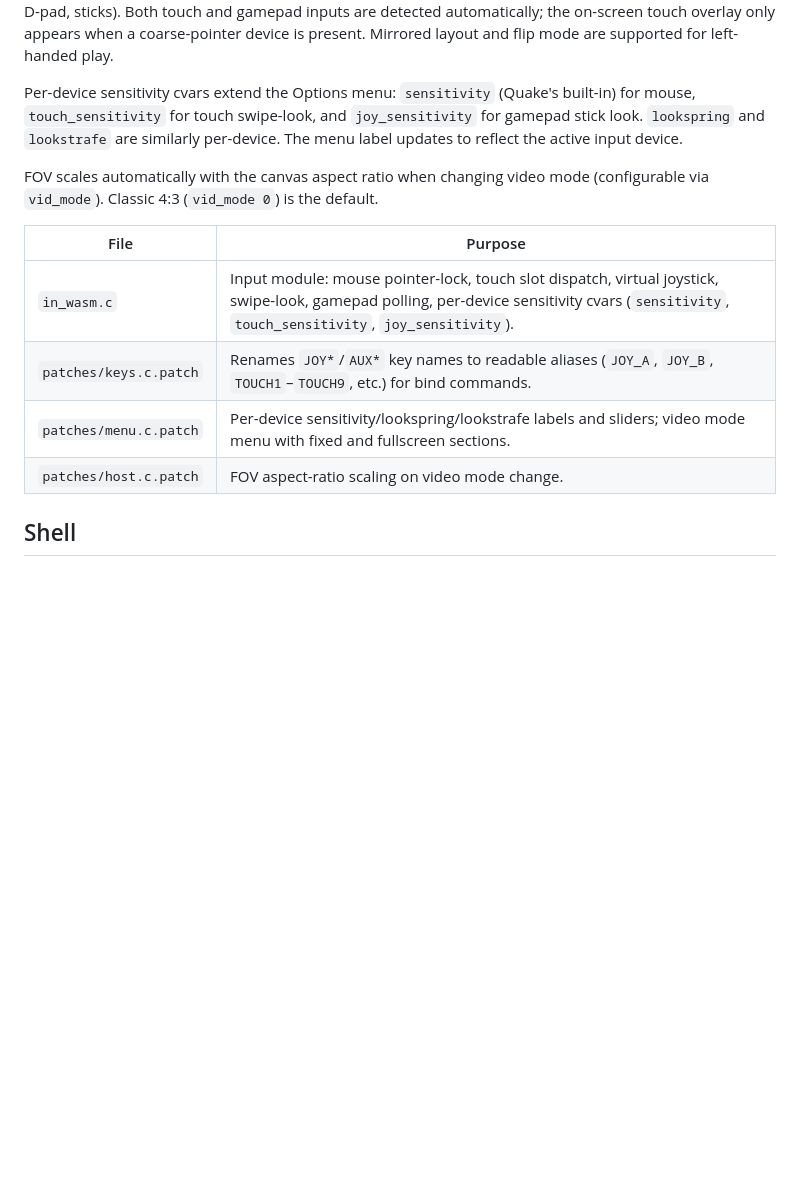
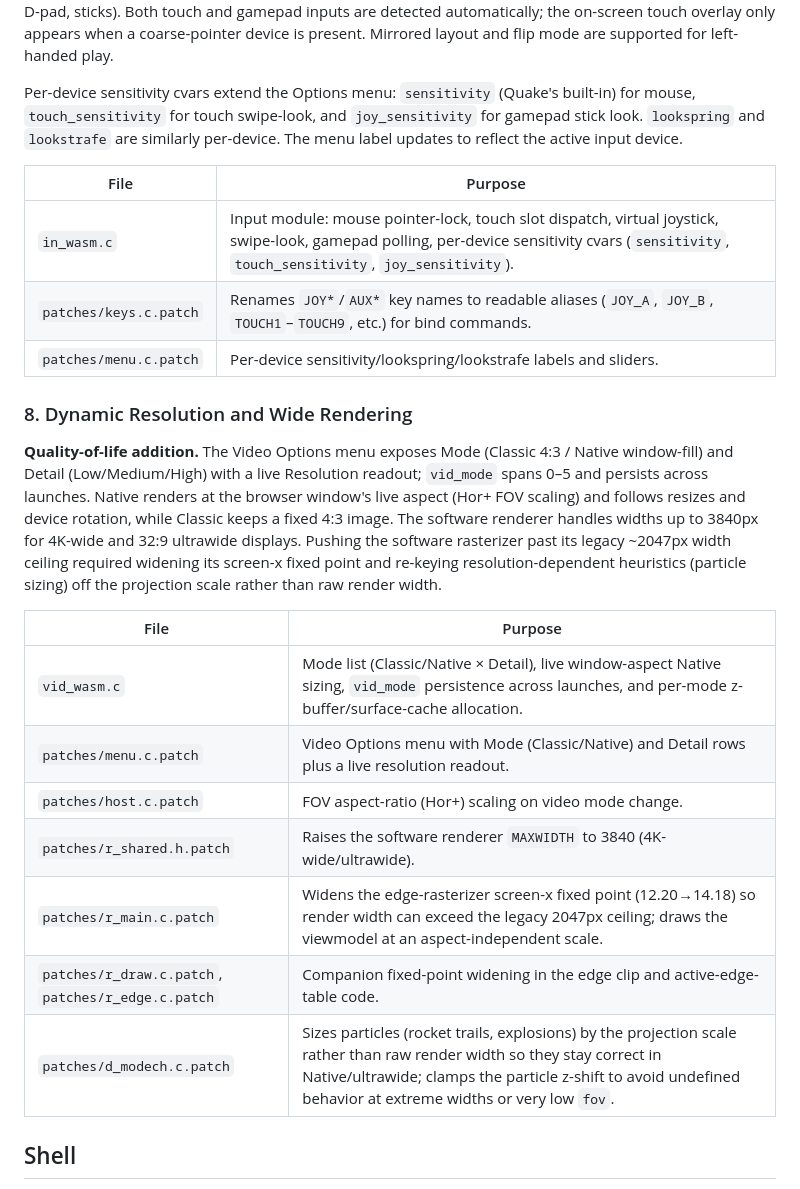
Before and after one commit to 0xBrsm/NexQuake, a Markdown page: client/README.md, the part around the change. GitHub-like rendering; blank space fills up the shorter version.

Commit message:
docs(release): prepare 1.14.1

```diff
--- a/client/README.md
+++ b/client/README.md
@@ -83,14 +83,25 @@ The control channel also flows the other way: Nexus can push admin-driven consol
 
 Per-device sensitivity cvars extend the Options menu: `sensitivity` (Quake's built-in) for mouse, `touch_sensitivity` for touch swipe-look, and `joy_sensitivity` for gamepad stick look. `lookspring` and `lookstrafe` are similarly per-device. The menu label updates to reflect the active input device.
 
-FOV scales automatically with the canvas aspect ratio when changing video mode (configurable via `vid_mode`). Classic 4:3 (`vid_mode 0`) is the default.
-
 | File | Purpose |
 |------|---------|
 | `in_wasm.c` | Input module: mouse pointer-lock, touch slot dispatch, virtual joystick, swipe-look, gamepad polling, per-device sensitivity cvars (`sensitivity`, `touch_sensitivity`, `joy_sensitivity`). |
 | `patches/keys.c.patch` | Renames `JOY*`/`AUX*` key names to readable aliases (`JOY_A`, `JOY_B`, `TOUCH1`–`TOUCH9`, etc.) for bind commands. |
-| `patches/menu.c.patch` | Per-device sensitivity/lookspring/lookstrafe labels and sliders; video mode menu with fixed and fullscreen sections. |
-| `patches/host.c.patch` | FOV aspect-ratio scaling on video mode change. |
+| `patches/menu.c.patch` | Per-device sensitivity/lookspring/lookstrafe labels and sliders. |
+
+### 8. Dynamic Resolution and Wide Rendering
+
+**Quality-of-life addition.** The Video Options menu exposes Mode (Classic 4:3 / Native window-fill) and Detail (Low/Medium/High) with a live Resolution readout; `vid_mode` spans 0–5 and persists across launches. Native renders at the browser window's live aspect (Hor+ FOV scaling) and follows resizes and device rotation, while Classic keeps a fixed 4:3 image. The software renderer handles widths up to 3840px for 4K-wide and 32:9 ultrawide displays. Pushing the software rasterizer past its legacy ~2047px width ceiling required widening its screen-x fixed point and re-keying resolution-dependent heuristics (particle sizing) off the projection scale rather than raw render width.
+
+| File | Purpose |
+|------|---------|
+| `vid_wasm.c` | Mode list (Classic/Native × Detail), live window-aspect Native sizing, `vid_mode` persistence across launches, and per-mode z-buffer/surface-cache allocation. |
+| `patches/menu.c.patch` | Video Options menu with Mode (Classic/Native) and Detail rows plus a live resolution readout. |
+| `patches/host.c.patch` | FOV aspect-ratio (Hor+) scaling on video mode change. |
+| `patches/r_shared.h.patch` | Raises the software renderer `MAXWIDTH` to 3840 (4K-wide/ultrawide). |
+| `patches/r_main.c.patch` | Widens the edge-rasterizer screen-x fixed point (12.20→14.18) so render width can exceed the legacy 2047px ceiling; draws the viewmodel at an aspect-independent scale. |
+| `patches/r_draw.c.patch`, `patches/r_edge.c.patch` | Companion fixed-point widening in the edge clip and active-edge-table code. |
+| `patches/d_modech.c.patch` | Sizes particles (rocket trails, explosions) by the projection scale rather than raw render width so they stay correct in Native/ultrawide; clamps the particle z-shift to avoid undefined behavior at extreme widths or very low `fov`. |
 
 ## Shell
 
```
Also changed, not shown: CHANGELOG.md (+9 -0 lines).
